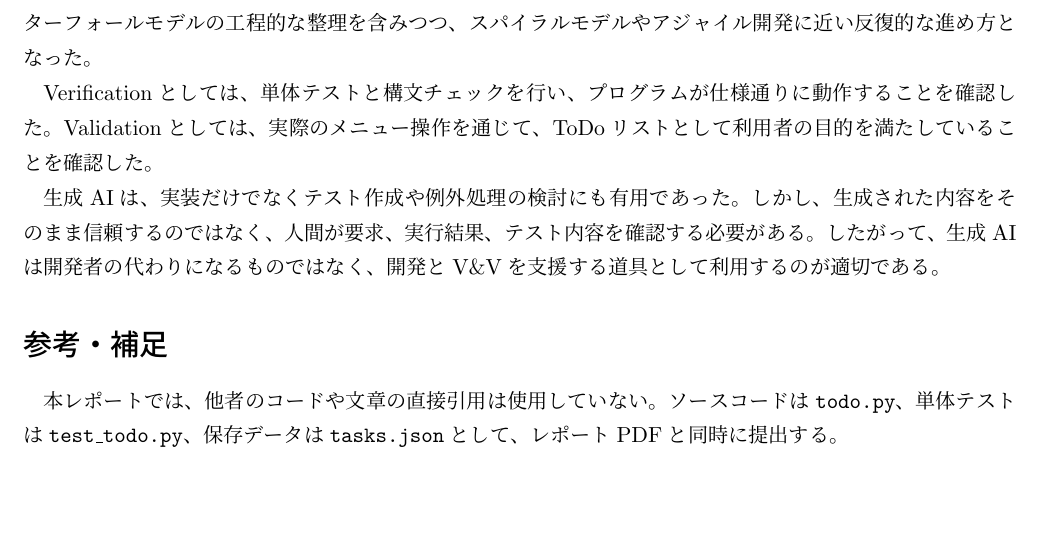
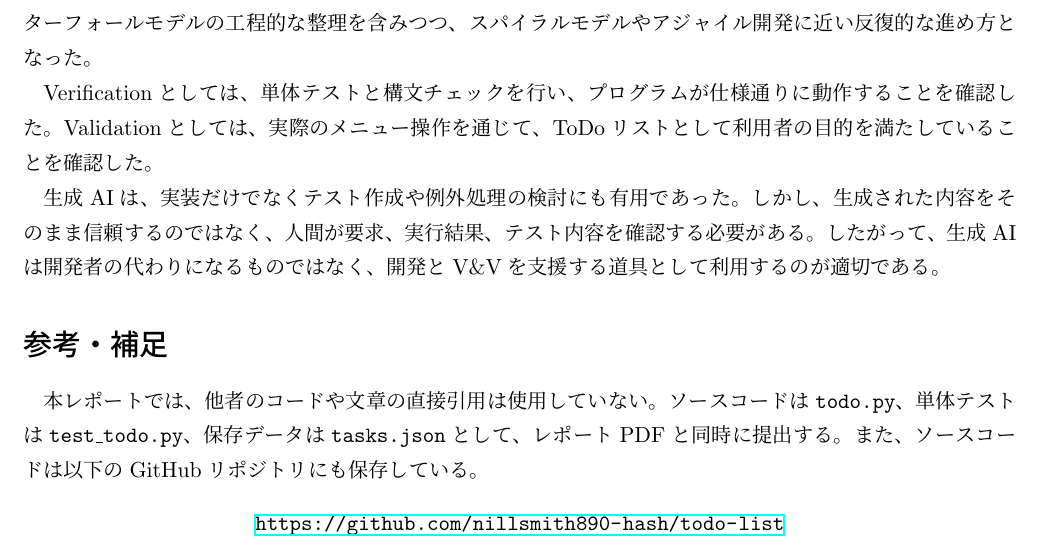
Before and after one commit to nillsmith890-hash/todo-list, a LaTeX document (REPORT/REPORT.tex): part of page 5 of 5, cut so that both start at the same text, the shorter picture padded with empty space. Compiled offline with upLaTeX and dvipdfmx.

Commit message:
add github link

```diff
--- a/REPORT/REPORT.tex
+++ b/REPORT/REPORT.tex
@@ -200,6 +201,10 @@ Verificationとしては、単体テストと構文チェックを行い、プ
 
 \section*{参考・補足}
 
-本レポートでは、他者のコードや文章の直接引用は使用していない。ソースコードは\texttt{todo.py}、単体テストは\texttt{test\_todo.py}、保存データは\texttt{tasks.json}として、レポートPDFと同時に提出する。
+本レポートでは、他者のコードや文章の直接引用は使用していない。ソースコードは\texttt{todo.py}、単体テストは\texttt{test\_todo.py}、保存データは\texttt{tasks.json}として、レポートPDFと同時に提出する。また、ソースコードは以下のGitHubリポジトリにも保存している。
+
+\begin{center}
+\url{https://github.com/nillsmith890-hash/todo-list}
+\end{center}
 
 \end{document}
```
Also changed, not shown: REPORT/REPORT.md (+4 -1 lines), REPORT/QIN_YUANZHI_推論とプログラム 課題.pdf (deleted), REPORT/QIN_YUANZHI_推論とプログラム 課題レポート.pdf (added), REPORT/REPORT.tex (1 more changed lines), 4 other files.
